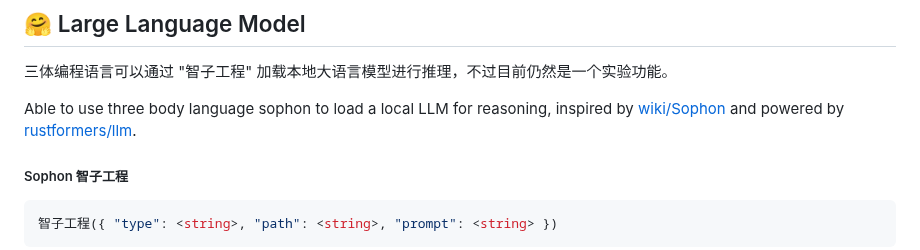
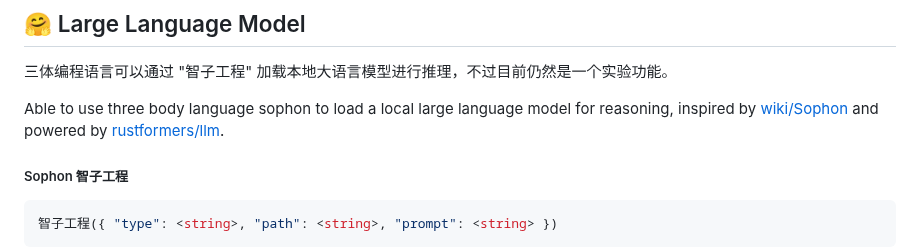
Before and after one commit to rustq/3body-lang, a Markdown page: README.md, the part around the change. Rendered like a GitHub page.

```diff
--- a/README.md
+++ b/README.md
@@ -217,7 +217,7 @@ $ 3body
 
 三体编程语言可以通过 "智子工程" 加载本地大语言模型进行推理，不过目前仍然是一个实验功能。
 
-Able to use three body language sophon to load a local LLM for reasoning, inspired by [wiki/Sophon](https://three-body-problem.fandom.com/wiki/Sophon) and powered by [rustformers/llm](https://github.com/rustformers/llm).
+Able to use three body language sophon to load a local large language model for reasoning, inspired by [wiki/Sophon](https://three-body-problem.fandom.com/wiki/Sophon) and powered by [rustformers/llm](https://github.com/rustformers/llm).
 
 ##### Sophon 智子工程
 
```
